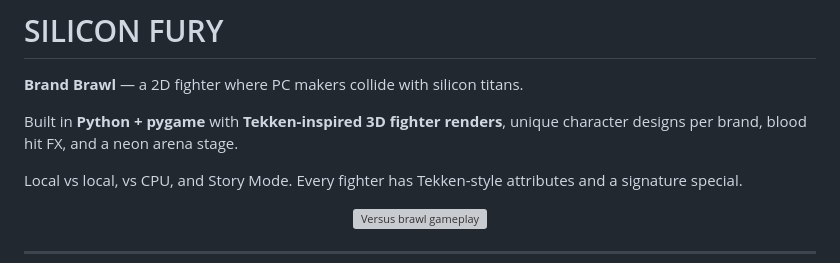
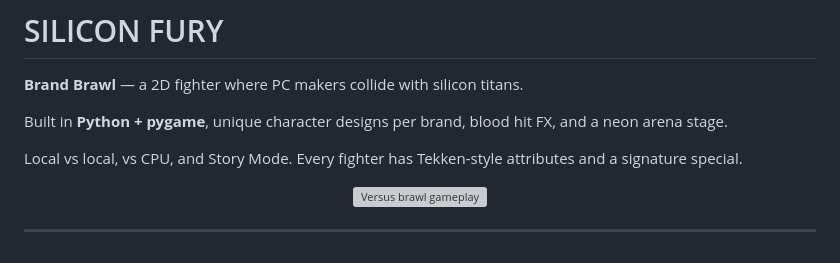
Before and after one commit to btstevens1984az/Silicon-Fury, a Markdown page: README.md, the part around the change. GitHub-like rendering; grey boxes are pictures that could not be loaded.

```diff
--- a/README.md
+++ b/README.md
@@ -2,7 +2,7 @@
 
 **Brand Brawl** — a 2D fighter where PC makers collide with silicon titans.
 
-Built in **Python + pygame** with **Tekken-inspired 3D fighter renders**, unique character designs per brand, blood hit FX, and a neon arena stage.
+Built in **Python + pygame**, unique character designs per brand, blood hit FX, and a neon arena stage.
 
 Local vs local, vs CPU, and Story Mode. Every fighter has Tekken-style attributes and a signature special.
 
```
